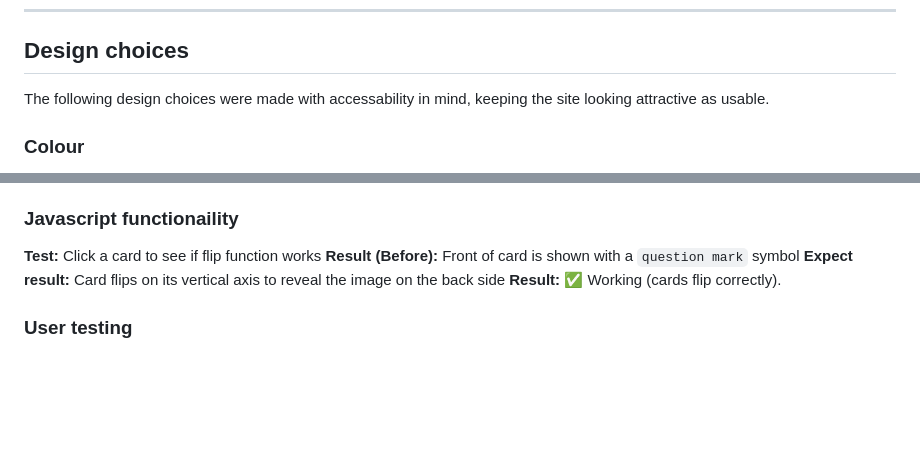
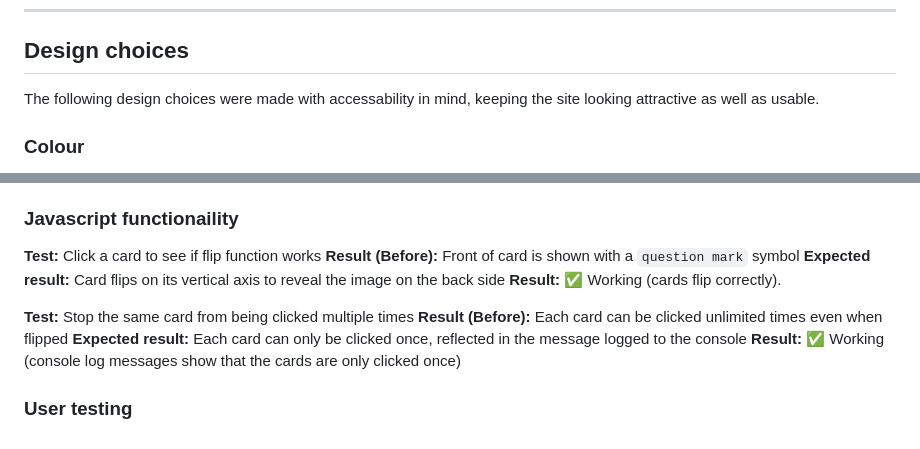
Before and after one commit to Luqmaan-io/memory-card-game, a Markdown page: README.md, 2 parts joined by grey strips. Drawn GitHub-style; blank space fills up the shorter version.

Commit message:
add test for cards being able to be clciked only once

```diff
--- a/README.md
+++ b/README.md
@@ -39,7 +39,7 @@ To cater to as many people as possible this website uses different measures to b
 ---
 
 ## Design choices
-The following design choices were made with accessability in mind, keeping the site looking attractive as usable.
+The following design choices were made with accessability in mind, keeping the site looking attractive as well as usable.
 
 ### Colour
 The following colours have been chosen woth accessibility in mind. these colour offer a fun aesthetic for the user to help keep them engaged.
@@ -89,7 +89,12 @@ The following tests have been carried out to test the websites design and respon
 ### Javascript functionaility
 **Test:** Click a card to see if flip function works
 **Result (Before):** Front of card is shown with a `question mark` symbol
-**Expect result:** Card flips on its vertical axis to reveal the image on the back side
+**Expected result:** Card flips on its vertical axis to reveal the image on the back side
 **Result:** ✅ Working (cards flip correctly).
 
+**Test:** Stop the same card from being clicked multiple times
+**Result (Before):** Each card can be clicked unlimited times even when flipped
+**Expected result:** Each card can only be clicked once, reflected in the message logged to the console
+**Result:** ✅ Working (console log messages show that the cards are only clicked once)
+
 ### User testing
```
